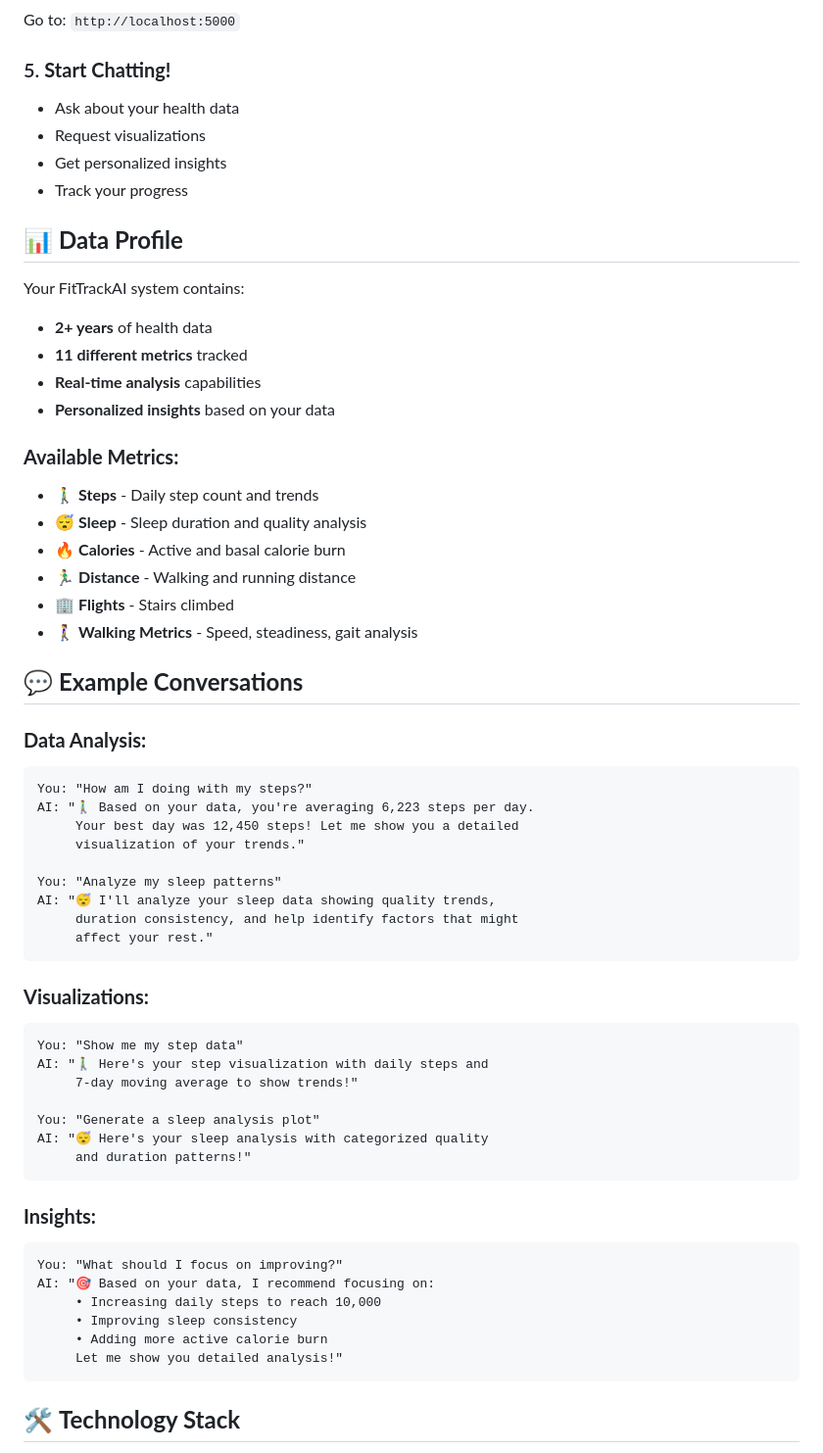
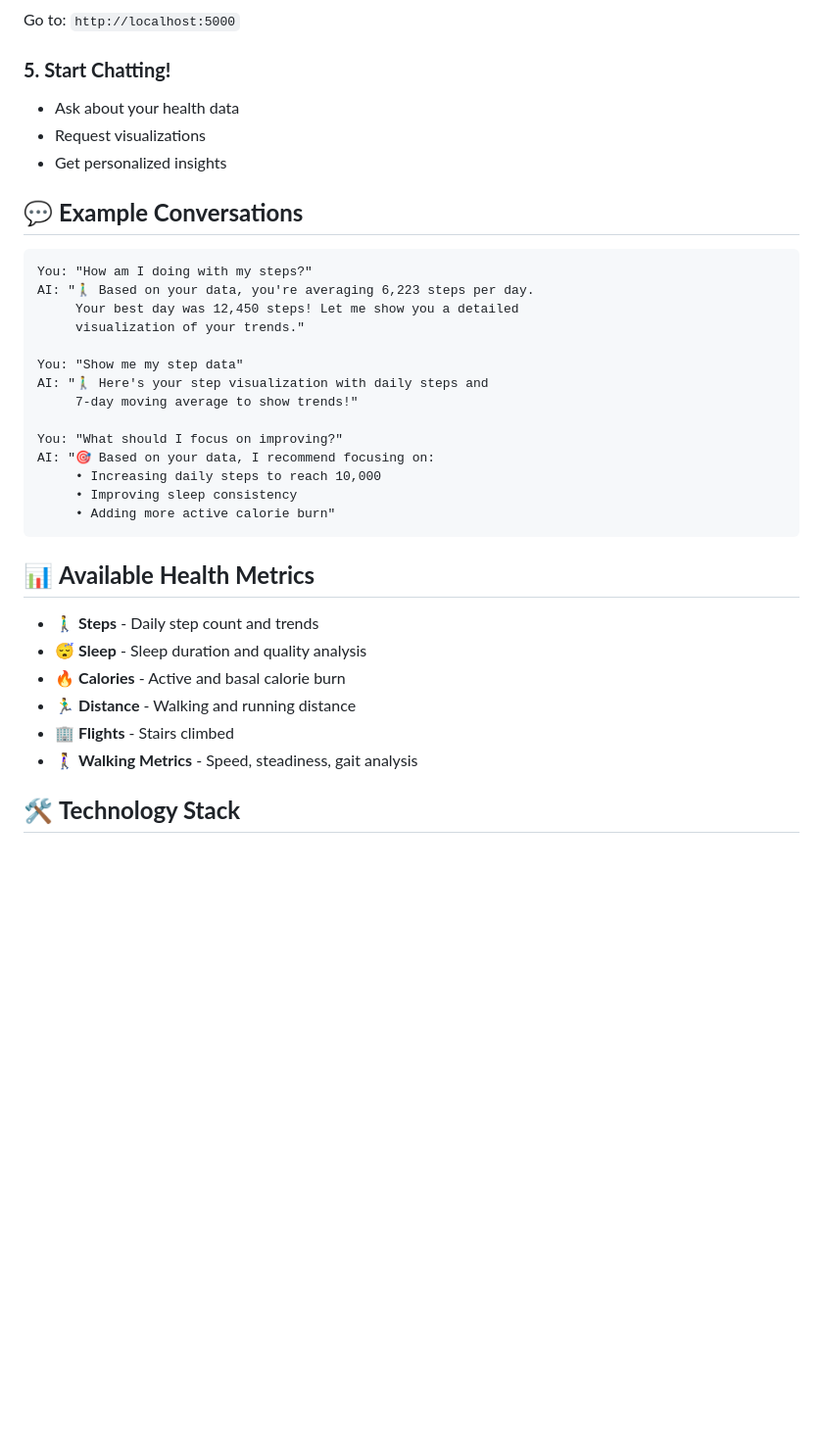
Before and after one commit to Dharun235/FitTrackAI, a Markdown page: README.md, the part around the change printed below. Shown: that part at 98% size. Rendered like a GitHub page; blank space fills up the shorter version.

````diff
--- a/README.md
+++ b/README.md
@@ -70,20 +74,31 @@ python start_app.py
 Go to: `http://localhost:5000`
 
-### 5. **Start Chatting!**
+### **5. Start Chatting!**
 - Ask about your health data
 - Request visualizations
 - Get personalized insights
-- Track your progress
 
-## 📊 **Data Profile**
+## 💬 **Example Conversations**
 
-Your FitTrackAI system contains:
-- **2+ years** of health data
-- **11 different metrics** tracked
-- **Real-time analysis** capabilities
-- **Personalized insights** based on your data
+```
+You: "How am I doing with my steps?"
+AI: "🚶‍♂️ Based on your data, you're averaging 6,223 steps per day.
+     Your best day was 12,450 steps! Let me show you a detailed
+     visualization of your trends."
 
-### **Available Metrics:**
+You: "Show me my step data"
+AI: "🚶‍♂️ Here's your step visualization with daily steps and
+     7-day moving average to show trends!"
+
+You: "What should I focus on improving?"
+AI: "🎯 Based on your data, I recommend focusing on:
+     • Increasing daily steps to reach 10,000
+     • Improving sleep consistency
+     • Adding more active calorie burn"
+```
+
+## 📊 **Available Health Metrics**
+
 - 🚶‍♂️ **Steps** - Daily step count and trends
 - 😴 **Sleep** - Sleep duration and quality analysis
 - 🔥 **Calories** - Active and basal calorie burn
@@ -91,41 +106,5 @@ Your FitTrackAI system contains:
 - 🏢 **Flights** - Stairs climbed
 - 🚶‍♀️ **Walking Metrics** - Speed, steadiness, gait analysis
 
-## 💬 **Example Conversations**
-
-### **Data Analysis:**
-```
-You: "How am I doing with my steps?"
-AI: "🚶‍♂️ Based on your data, you're averaging 6,223 steps per day.
-     Your best day was 12,450 steps! Let me show you a detailed
-     visualization of your trends."
-
-You: "Analyze my sleep patterns"
-AI: "😴 I'll analyze your sleep data showing quality trends,
-     duration consistency, and help identify factors that might
-     affect your rest."
-```
-
-### **Visualizations:**
-```
-You: "Show me my step data"
-AI: "🚶‍♂️ Here's your step visualization with daily steps and
-     7-day moving average to show trends!"
-
-You: "Generate a sleep analysis plot"
-AI: "😴 Here's your sleep analysis with categorized quality
-     and duration patterns!"
-```
-
-### **Insights:**
-```
-You: "What should I focus on improving?"
-AI: "🎯 Based on your data, I recommend focusing on:
-     • Increasing daily steps to reach 10,000
-     • Improving sleep consistency
-     • Adding more active calorie burn
-     Let me show you detailed analysis!"
-```
-
 ## 🛠️ **Technology Stack**
 
````
Also changed, not shown: other parts of README.md (+65 -113 lines).
